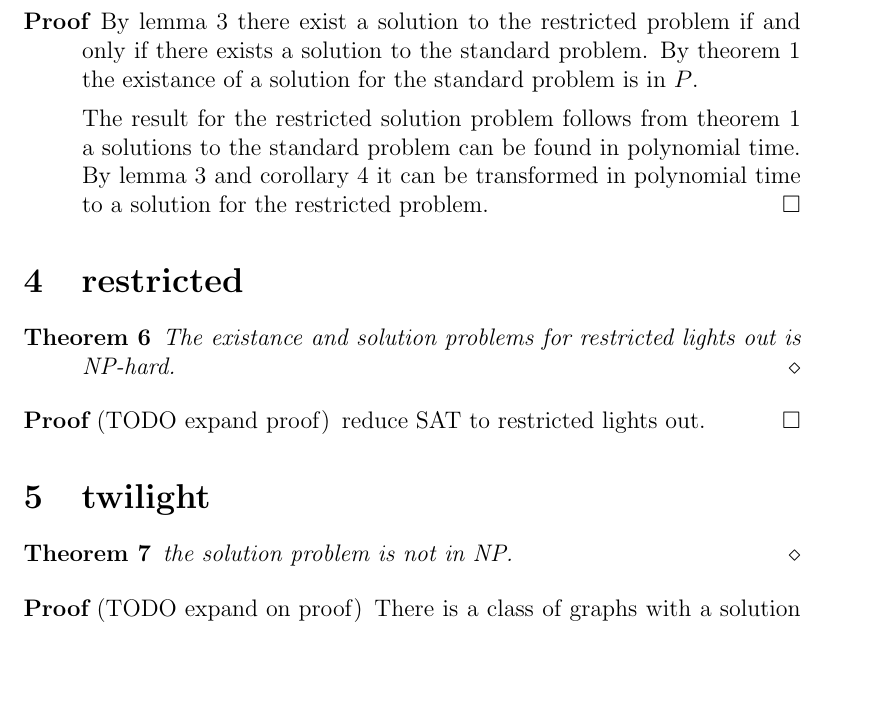
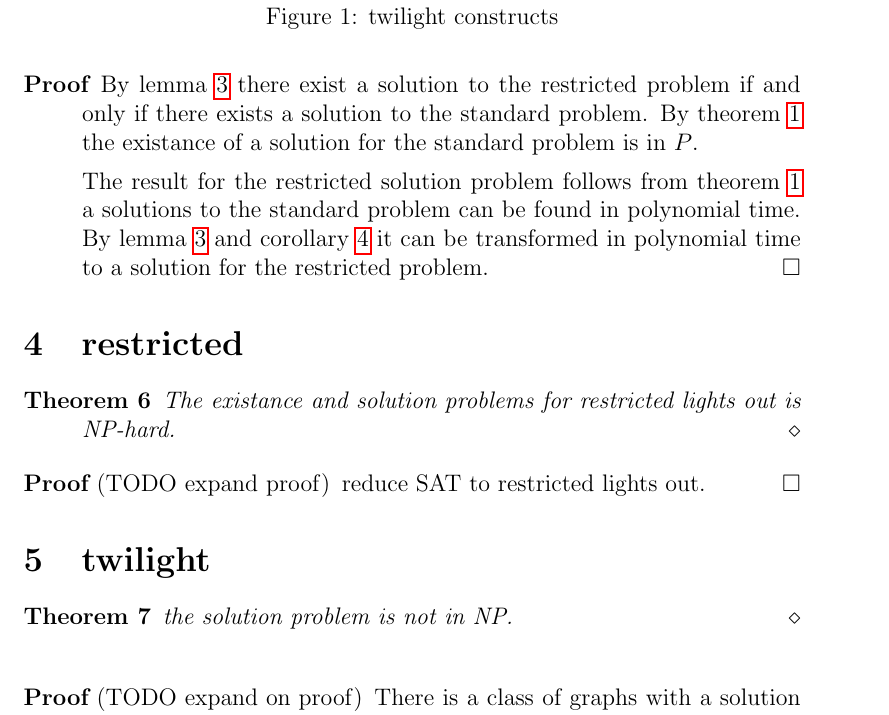
Before and after one commit to dvberkel/mathematics-articles, a LaTeX paper (articles/lightsout/complexity/complexity.tex): part of page 4 of 4, cut at the place of the change, the shorter picture padded with empty space. Compiled offline with pdfLaTeX.

Commit message:
create eps for contructs

```diff
--- a/articles/lightsout/complexity/complexity.tex
+++ b/articles/lightsout/complexity/complexity.tex
@@ -1,7 +1,12 @@
 \documentclass[12pt,twoside,a4paper]{article}
 
-\usepackage{graphicx,subfigure}
-\usepackage{amssymb,amstext}
+\usepackage{anyfontsize}
+\usepackage{amssymb}
+\usepackage{amsmath}
+\usepackage{cite}
+\usepackage{hyperref}
+\usepackage{epsfig}
+\usepackage{subfigure}
 
 \input{lib/commands}
 \input{content/title}
```
Also changed, not shown: articles/lightsout/complexity/content/twilight.tex (+9 -0 lines), articles/lightsout/complexity/image/a.eps, articles/lightsout/complexity/image/b.eps, articles/lightsout/complexity/image/c.eps, 2 other files.
